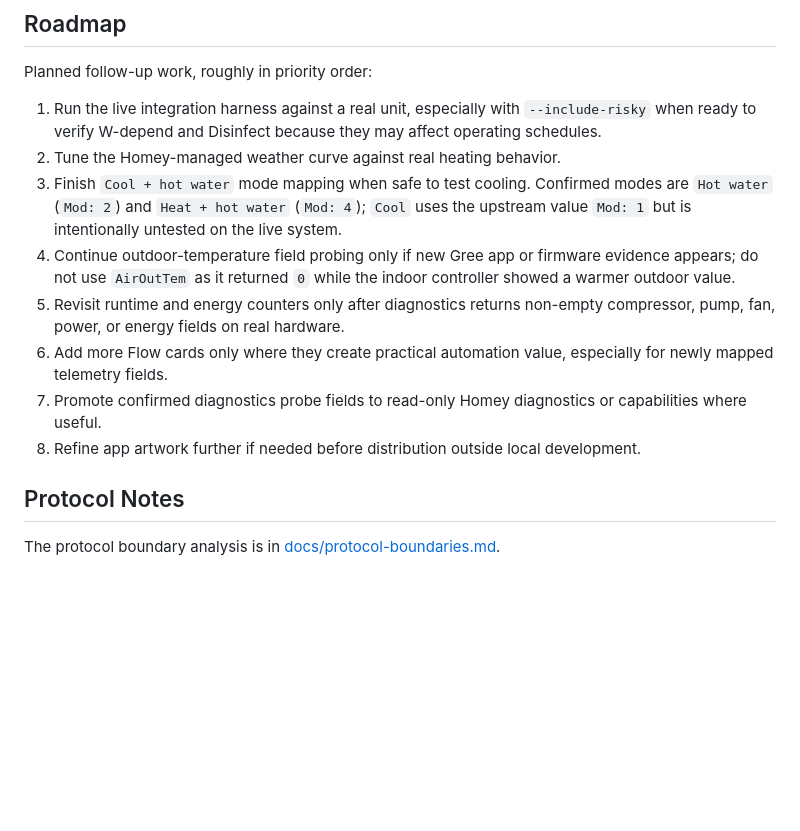
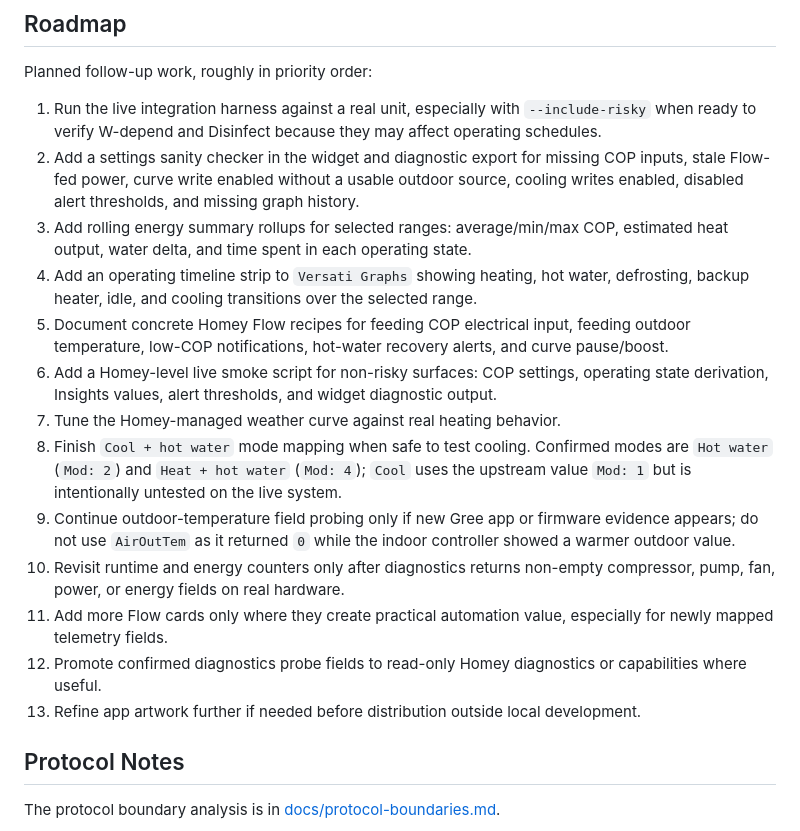
Before and after one commit to bebraw/homey-versati, a Markdown page: README.md, the part around the change. Rendered like a GitHub page; blank space fills up the shorter version.

Commit message:
Update roadmap with next feature batch

```diff
--- a/README.md
+++ b/README.md
@@ -352,13 +352,18 @@ The `Versati Graphs` widget also has an `Export` button for a redacted diagnosti
 Planned follow-up work, roughly in priority order:
 
 1. Run the live integration harness against a real unit, especially with `--include-risky` when ready to verify W-depend and Disinfect because they may affect operating schedules.
-2. Tune the Homey-managed weather curve against real heating behavior.
-3. Finish `Cool + hot water` mode mapping when safe to test cooling. Confirmed modes are `Hot water` (`Mod: 2`) and `Heat + hot water` (`Mod: 4`); `Cool` uses the upstream value `Mod: 1` but is intentionally untested on the live system.
-4. Continue outdoor-temperature field probing only if new Gree app or firmware evidence appears; do not use `AirOutTem` as it returned `0` while the indoor controller showed a warmer outdoor value.
-5. Revisit runtime and energy counters only after diagnostics returns non-empty compressor, pump, fan, power, or energy fields on real hardware.
-6. Add more Flow cards only where they create practical automation value, especially for newly mapped telemetry fields.
-7. Promote confirmed diagnostics probe fields to read-only Homey diagnostics or capabilities where useful.
-8. Refine app artwork further if needed before distribution outside local development.
+2. Add a settings sanity checker in the widget and diagnostic export for missing COP inputs, stale Flow-fed power, curve write enabled without a usable outdoor source, cooling writes enabled, disabled alert thresholds, and missing graph history.
+3. Add rolling energy summary rollups for selected ranges: average/min/max COP, estimated heat output, water delta, and time spent in each operating state.
+4. Add an operating timeline strip to `Versati Graphs` showing heating, hot water, defrosting, backup heater, idle, and cooling transitions over the selected range.
+5. Document concrete Homey Flow recipes for feeding COP electrical input, feeding outdoor temperature, low-COP notifications, hot-water recovery alerts, and curve pause/boost.
+6. Add a Homey-level live smoke script for non-risky surfaces: COP settings, operating state derivation, Insights values, alert thresholds, and widget diagnostic output.
+7. Tune the Homey-managed weather curve against real heating behavior.
+8. Finish `Cool + hot water` mode mapping when safe to test cooling. Confirmed modes are `Hot water` (`Mod: 2`) and `Heat + hot water` (`Mod: 4`); `Cool` uses the upstream value `Mod: 1` but is intentionally untested on the live system.
+9. Continue outdoor-temperature field probing only if new Gree app or firmware evidence appears; do not use `AirOutTem` as it returned `0` while the indoor controller showed a warmer outdoor value.
+10. Revisit runtime and energy counters only after diagnostics returns non-empty compressor, pump, fan, power, or energy fields on real hardware.
+11. Add more Flow cards only where they create practical automation value, especially for newly mapped telemetry fields.
+12. Promote confirmed diagnostics probe fields to read-only Homey diagnostics or capabilities where useful.
+13. Refine app artwork further if needed before distribution outside local development.
 
 ## Protocol Notes
 
```
